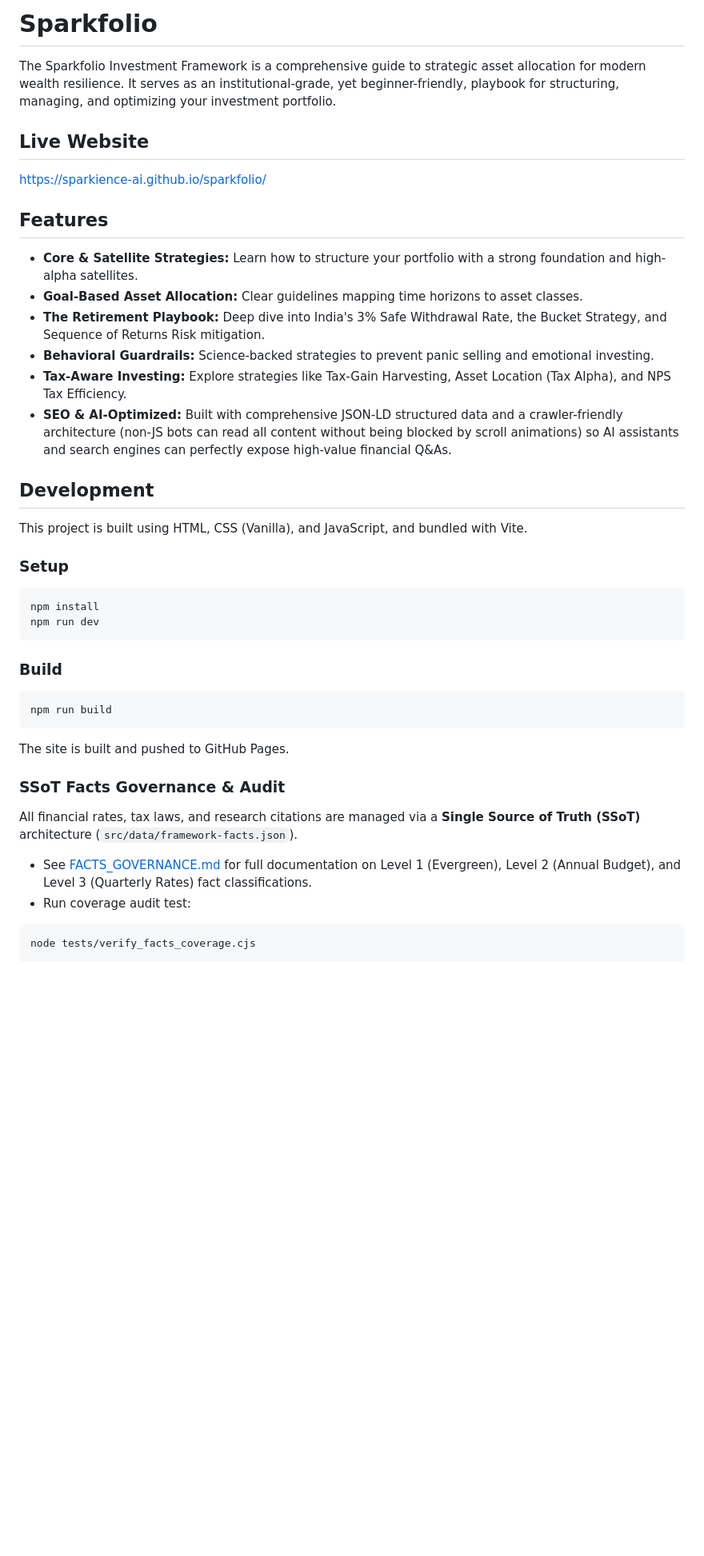
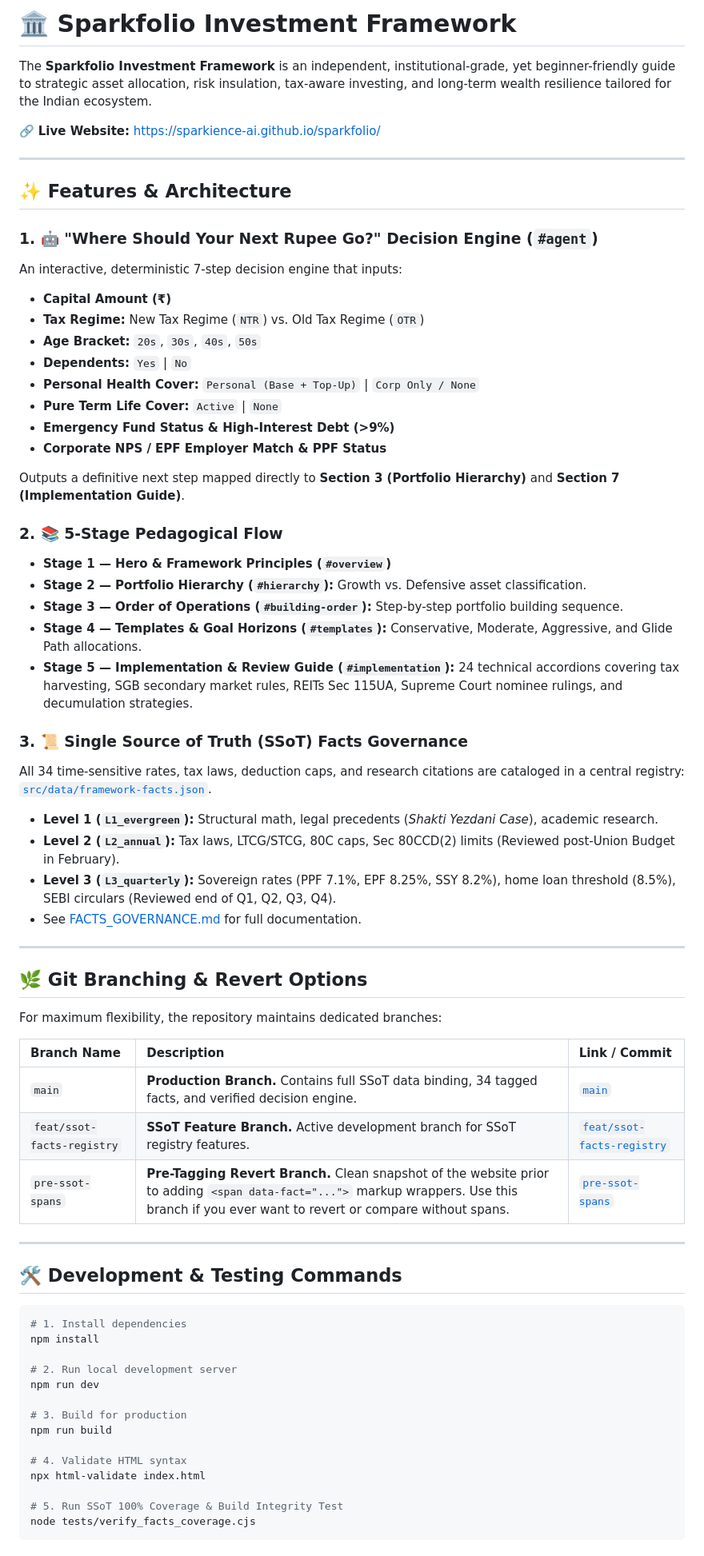
Before and after one commit to Sparkience-AI/sparkfolio, a Markdown page: README.md, the part around one of its changes. Shown at 80% size. GitHub-like rendering; blank space fills up the shorter version.

Commit message:
docs: enhance README with SSoT governance, branch revert matrix, and test commands

````diff
--- a/README.md
+++ b/README.md
@@ -1,38 +1,70 @@
-# Sparkfolio
+# 🏛️ Sparkfolio Investment Framework
 
-The Sparkfolio Investment Framework is a comprehensive guide to strategic asset allocation for modern wealth resilience. It serves as an institutional-grade, yet beginner-friendly, playbook for structuring, managing, and optimizing your investment portfolio.
+The **Sparkfolio Investment Framework** is an independent, institutional-grade, yet beginner-friendly guide to strategic asset allocation, risk insulation, tax-aware investing, and long-term wealth resilience tailored for the Indian ecosystem.
 
-## Live Website
-[https://sparkience-ai.github.io/sparkfolio/](https://sparkience-ai.github.io/sparkfolio/)
+🔗 **Live Website:** [https://sparkience-ai.github.io/sparkfolio/](https://sparkience-ai.github.io/sparkfolio/)
 
-## Features
-- **Core & Satellite Strategies:** Learn how to structure your portfolio with a strong foundation and high-alpha satellites.
-- **Goal-Based Asset Allocation:** Clear guidelines mapping time horizons to asset classes.
-- **The Retirement Playbook:** Deep dive into India's 3% Safe Withdrawal Rate, the Bucket Strategy, and Sequence of Returns Risk mitigation.
-- **Behavioral Guardrails:** Science-backed strategies to prevent panic selling and emotional investing.
-- **Tax-Aware Investing:** Explore strategies like Tax-Gain Harvesting, Asset Location (Tax Alpha), and NPS Tax Efficiency.
-- **SEO & AI-Optimized:** Built with comprehensive JSON-LD structured data and a crawler-friendly architecture (non-JS bots can read all content without being blocked by scroll animations) so AI assistants and search engines can perfectly expose high-value financial Q&As.
+---
 
-## Development
-This project is built using HTML, CSS (Vanilla), and JavaScript, and bundled with Vite.
+## ✨ Features & Architecture
 
-### Setup
+### 1. 🤖 "Where Should Your Next Rupee Go?" Decision Engine (`#agent`)
+An interactive, deterministic 7-step decision engine that inputs:
+* **Capital Amount (₹)**
+* **Tax Regime:** New Tax Regime (`NTR`) vs. Old Tax Regime (`OTR`)
+* **Age Bracket:** `20s`, `30s`, `40s`, `50s`
+* **Dependents:** `Yes` | `No`
+* **Personal Health Cover:** `Personal (Base + Top-Up)` | `Corp Only / None`
+* **Pure Term Life Cover:** `Active` | `None`
+* **Emergency Fund Status & High-Interest Debt (>9%)**
+* **Corporate NPS / EPF Employer Match & PPF Status**
+
+Outputs a definitive next step mapped directly to **Section 3 (Portfolio Hierarchy)** and **Section 7 (Implementation Guide)**.
+
+### 2. 📚 5-Stage Pedagogical Flow
+* **Stage 1 — Hero & Framework Principles (`#overview`)**
+* **Stage 2 — Portfolio Hierarchy (`#hierarchy`):** Growth vs. Defensive asset classification.
+* **Stage 3 — Order of Operations (`#building-order`):** Step-by-step portfolio building sequence.
+* **Stage 4 — Templates & Goal Horizons (`#templates`):** Conservative, Moderate, Aggressive, and Glide Path allocations.
+* **Stage 5 — Implementation & Review Guide (`#implementation`):** 24 technical accordions covering tax harvesting, SGB secondary market rules, REITs Sec 115UA, Supreme Court nominee rulings, and decumulation strategies.
+
+### 3. 📜 Single Source of Truth (SSoT) Facts Governance
+All 34 time-sensitive rates, tax laws, deduction caps, and research citations are cataloged in a central registry: [`src/data/framework-facts.json`](src/data/framework-facts.json).
+* **Level 1 (`L1_evergreen`):** Structural math, legal precedents (*Shakti Yezdani Case*), academic research.
+* **Level 2 (`L2_annual`):** Tax laws, LTCG/STCG, 80C caps, Sec 80CCD(2) limits (Reviewed post-Union Budget in February).
+* **Level 3 (`L3_quarterly`):** Sovereign rates (PPF 7.1%, EPF 8.25%, SSY 8.2%), home loan threshold (8.5%), SEBI circulars (Reviewed end of Q1, Q2, Q3, Q4).
+* See [FACTS_GOVERNANCE.md](FACTS_GOVERNANCE.md) for full documentation.
+
+---
+
+## 🌿 Git Branching & Revert Options
+
+For maximum flexibility, the repository maintains dedicated branches:
+
+| Branch Name | Description | Link / Commit |
+|:---|:---|:---|
+| `main` | **Production Branch.** Contains full SSoT data binding, 34 tagged facts, and verified decision engine. | [`main`](https://github.com/Sparkience-AI/sparkfolio) |
+| `feat/ssot-facts-registry` | **SSoT Feature Branch.** Active development branch for SSoT registry features. | [`feat/ssot-facts-registry`](https://github.com/Sparkience-AI/sparkfolio/tree/feat/ssot-facts-registry) |
+| `pre-ssot-spans` | **Pre-Tagging Revert Branch.** Clean snapshot of the website prior to adding `<span data-fact="...">` markup wrappers. Use this branch if you ever want to revert or compare without spans. | [`pre-ssot-spans`](https://github.com/Sparkience-AI/sparkfolio/tree/pre-ssot-spans) |
+
+---
+
+## 🛠️ Development & Testing Commands
+
 ```bash
+# 1. Install dependencies
 npm install
+
+# 2. Run local development server
 npm run dev
-```
 
-### Build
-```bash
+# 3. Build for production
 npm run build
-```
-The site is built and pushed to GitHub Pages.
 
-### SSoT Facts Governance & Audit
-All financial rates, tax laws, and research citations are managed via a **Single Source of Truth (SSoT)** architecture (`src/data/framework-facts.json`).
-* See [FACTS_GOVERNANCE.md](file:///C:/Users/nitin/Documents/antigravity/mysterious-volta/FACTS_GOVERNANCE.md) for full documentation on Level 1 (Evergreen), Level 2 (Annual Budget), and Level 3 (Quarterly Rates) fact classifications.
-* Run coverage audit test:
-```bash
+# 4. Validate HTML syntax
+npx html-validate index.html
+
+# 5. Run SSoT 100% Coverage & Build Integrity Test
 node tests/verify_facts_coverage.cjs
 ```
 
````
Also changed, not shown: other parts of README.md (+5 -5 lines).
